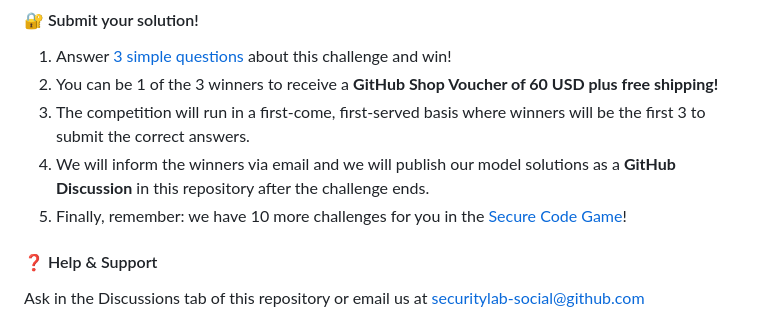
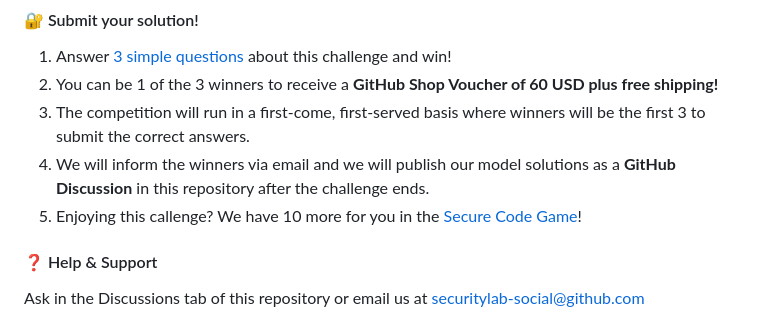
Before and after one commit to GitHubSecurityLab/secure-code-challenge, a Markdown page: README.md, the part around the change. GitHub-like rendering.

Commit message:
Initial commit

```diff
--- a/README.md
+++ b/README.md
@@ -63,7 +63,7 @@ Once installation has completed, clone your repository to your local machine and
 1. You can be 1 of the 3 winners to receive a **GitHub Shop Voucher of 60 USD plus free shipping!**
 1. The competition will run in a first-come, first-served basis where winners will be the first 3 to submit the correct answers.
 1. We will inform the winners via email and we will publish our model solutions as a **GitHub Discussion** in this repository after the challenge ends.
-1. Finally, remember: we have 10 more challenges for you in the [Secure Code Game](https://gh.io/securecodegame)!
+1. Enjoying this callenge? We have 10 more for you in the [Secure Code Game](https://gh.io/securecodegame)!
 
 #### ❓ Help & Support
 
```
